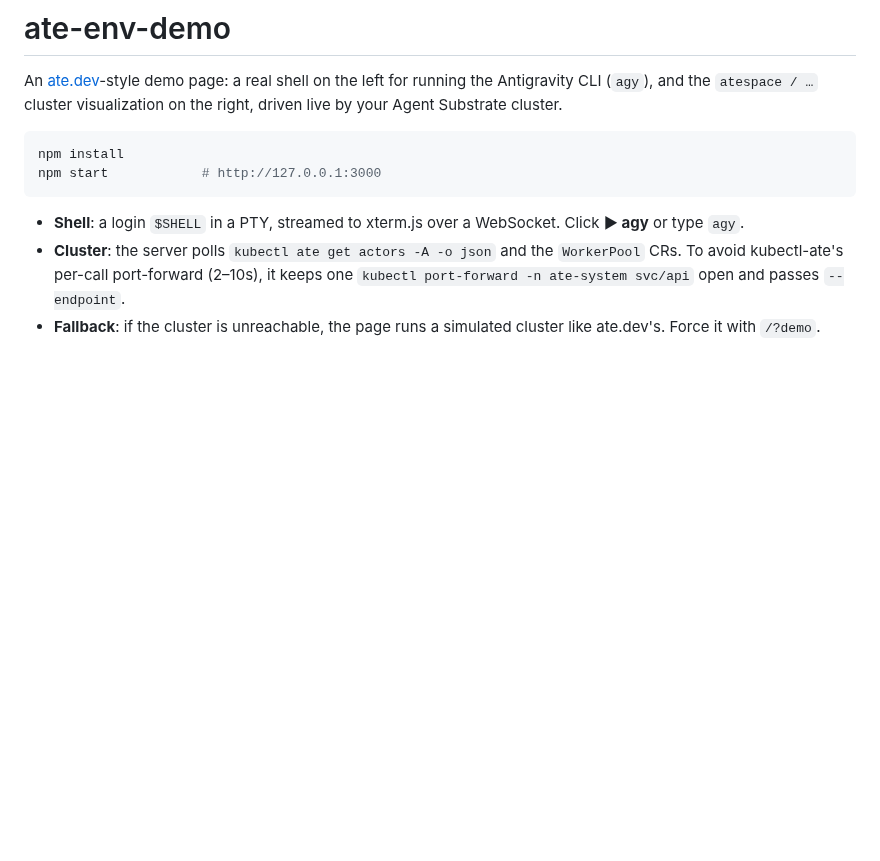
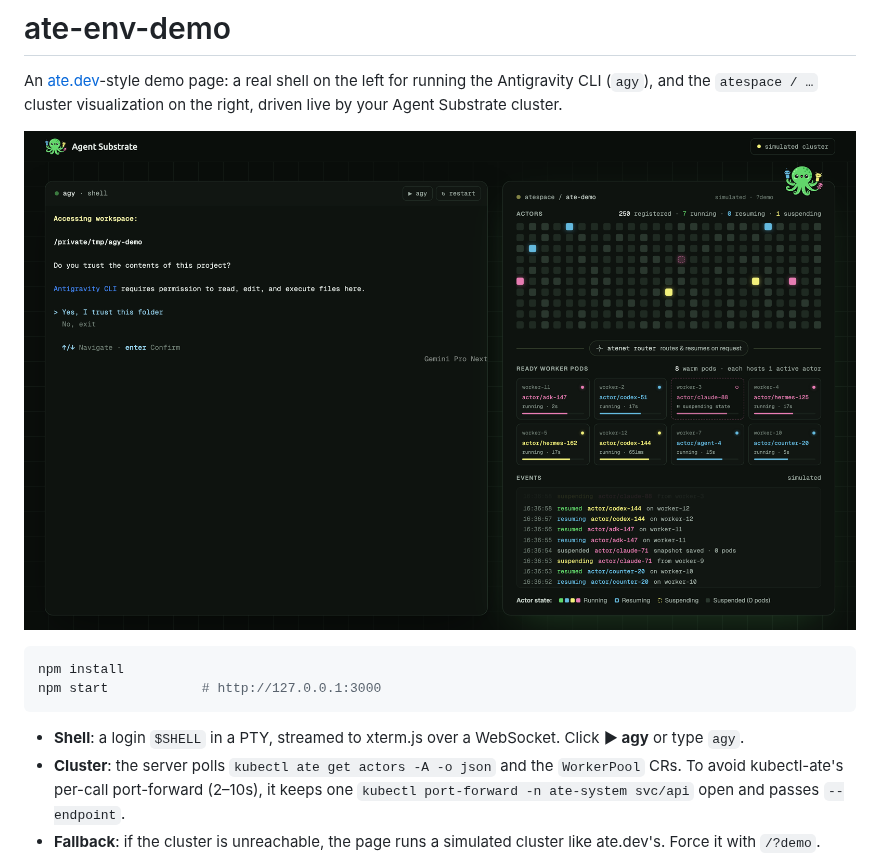
Before and after one commit to rakyll/ate-env-demo, a Markdown page: README.md, the part around the change. Rendered like a GitHub page; pictures changed too: docs/screenshot.png (added); blank space fills up the shorter version.

Commit message:
Add README screenshot and drop the live demo banner
Co-Authored-By: Claude Opus 5.5 <noreply@anthropic.com>

````diff
--- a/README.md
+++ b/README.md
@@ -3,6 +3,8 @@
 An [ate.dev](https://ate.dev/)-style demo page: a real shell on the left for
 running the Antigravity CLI (`agy`), and the `atespace / …` cluster
 visualization on the right, driven live by your Agent Substrate cluster.
+
+![agy running in the browser shell next to the live atespace view](docs/screenshot.png)
 
 ```sh
 npm install
````
